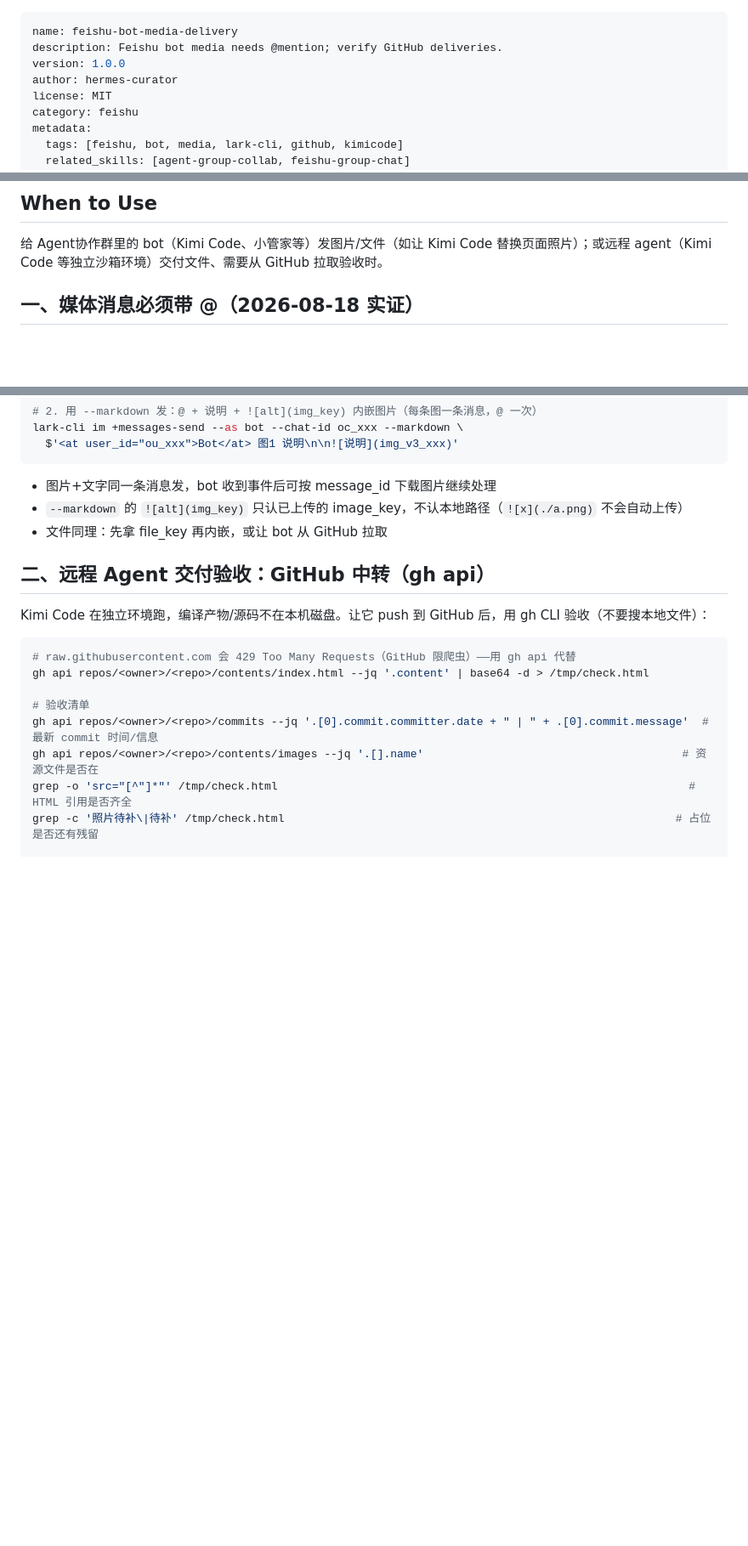
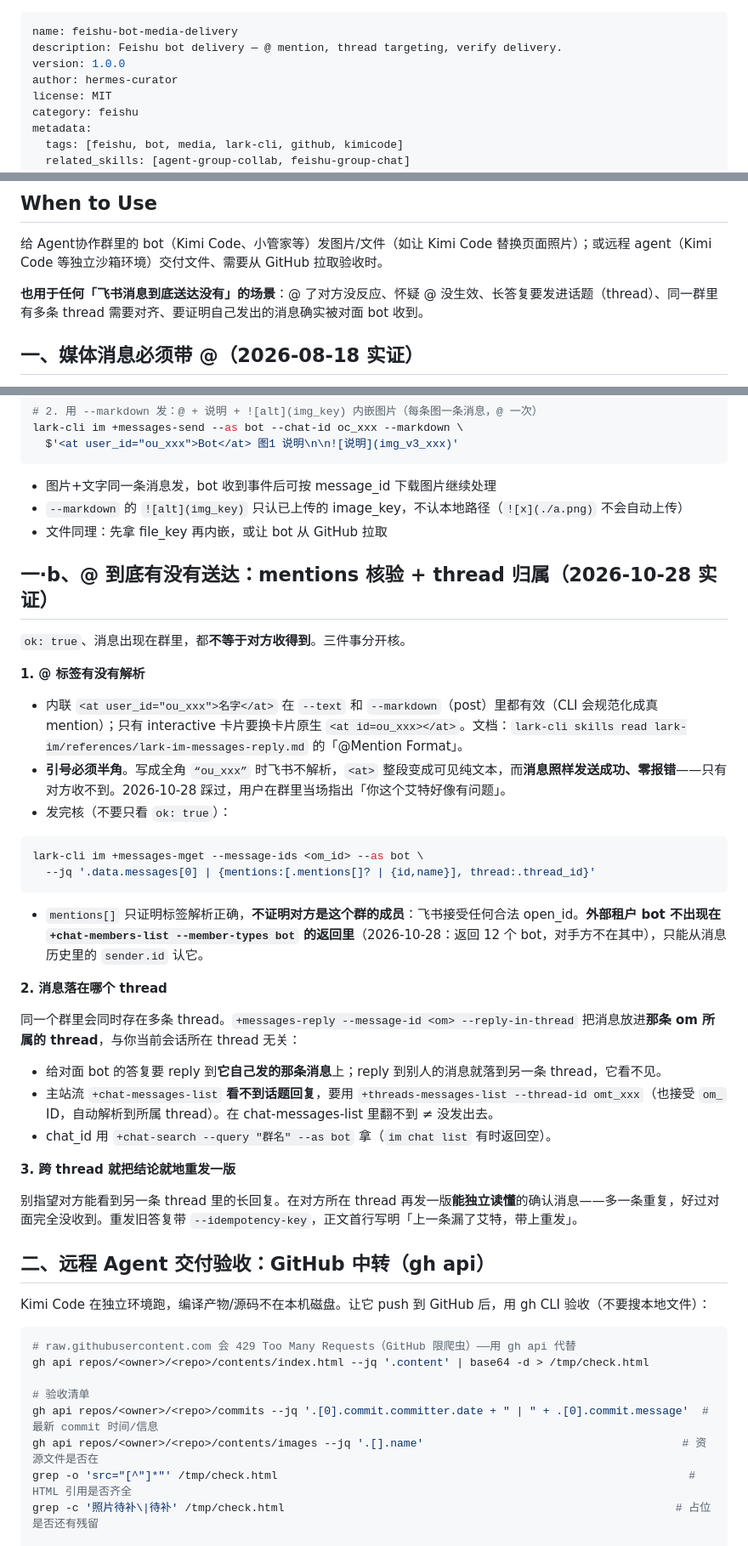
Before and after one commit to kitsiu1211-stack/hermes-skills, a Markdown page: feishu-bot-media-delivery/SKILL.md, 3 parts joined by grey strips. Shown at 85% size. Rendered like a GitHub page; blank space fills up the shorter version.

Commit message:
双周同步 更新: feishu-bot-media-delivery (1 files)

````diff
--- a/feishu-bot-media-delivery/SKILL.md
+++ b/feishu-bot-media-delivery/SKILL.md
@@ -1,6 +1,6 @@
 ---
 name: feishu-bot-media-delivery
-description: Feishu bot media needs @mention; verify GitHub deliveries.
+description: Feishu bot delivery — @ mention, thread targeting, verify delivery.
 version: 1.0.0
 author: hermes-curator
 license: MIT
@@ -15,6 +15,8 @@ metadata:
 ## When to Use
 
 给 Agent协作群里的 bot（Kimi Code、小管家等）发图片/文件（如让 Kimi Code 替换页面照片）；或远程 agent（Kimi Code 等独立沙箱环境）交付文件、需要从 GitHub 拉取验收时。
+
+**也用于任何「飞书消息到底送达没有」的场景**：@ 了对方没反应、怀疑 @ 没生效、长答复要发进话题（thread）、同一群里有多条 thread 需要对齐、要证明自己发出的消息确实被对面 bot 收到。
 
 ## 一、媒体消息必须带 @（2026-08-18 实证）
 
@@ -33,6 +35,35 @@ lark-cli im +messages-send --as bot --chat-id oc_xxx --markdown \
 - 图片+文字同一条消息发，bot 收到事件后可按 message_id 下载图片继续处理
 - `--markdown` 的 `![alt](img_key)` 只认已上传的 image_key，不认本地路径（`![x](./a.png)` 不会自动上传）
 - 文件同理：先拿 file_key 再内嵌，或让 bot 从 GitHub 拉取
+
+## 一·b、@ 到底有没有送达：mentions 核验 + thread 归属（2026-10-28 实证）
+
+`ok: true`、消息出现在群里，都**不等于对方收得到**。三件事分开核。
+
+**1. @ 标签有没有解析**
+
+- 内联 `<at user_id="ou_xxx">名字</at>` 在 `--text` 和 `--markdown`（post）里都有效（CLI 会规范化成真 mention）；只有 interactive 卡片要换卡片原生 `<at id=ou_xxx></at>`。文档：`lark-cli skills read lark-im/references/lark-im-messages-reply.md` 的「@Mention Format」。
+- **引号必须半角**。写成全角 `“ou_xxx”` 时飞书不解析，`<at>` 整段变成可见纯文本，而**消息照样发送成功、零报错**——只有对方收不到。2026-10-28 踩过，用户在群里当场指出「你这个艾特好像有问题」。
+- 发完核（不要只看 `ok: true`）：
+
+```bash
+lark-cli im +messages-mget --message-ids <om_id> --as bot \
+  --jq '.data.messages[0] | {mentions:[.mentions[]? | {id,name}], thread:.thread_id}'
+```
+
+- `mentions[]` 只证明标签解析正确，**不证明对方是这个群的成员**：飞书接受任何合法 open_id。**外部租户 bot 不出现在 `+chat-members-list --member-types bot` 的返回里**（2026-10-28：返回 12 个 bot，对手方不在其中），只能从消息历史里的 `sender.id` 认它。
+
+**2. 消息落在哪个 thread**
+
+同一个群里会同时存在多条 thread。`+messages-reply --message-id <om> --reply-in-thread` 把消息放进**那条 om 所属的 thread**，与你当前会话所在 thread 无关：
+
+- 给对面 bot 的答复要 reply 到**它自己发的那条消息**上；reply 到别人的消息就落到另一条 thread，它看不见。
+- 主站流 `+chat-messages-list` **看不到话题回复**，要用 `+threads-messages-list --thread-id omt_xxx`（也接受 `om_` ID，自动解析到所属 thread）。在 chat-messages-list 里翻不到 ≠ 没发出去。
+- chat_id 用 `+chat-search --query "群名" --as bot` 拿（`im chat list` 有时返回空）。
+
+**3. 跨 thread 就把结论就地重发一版**
+
+别指望对方能看到另一条 thread 里的长回复。在对方所在 thread 再发一版**能独立读懂**的确认消息——多一条重复，好过对面完全没收到。重发旧答复带 `--idempotency-key`，正文首行写明「上一条漏了艾特，带上重发」。
 
 ## 二、远程 Agent 交付验收：GitHub 中转（gh api）
 
````
Also changed, not shown: other parts of feishu-bot-media-delivery/SKILL.md (+5 -0 lines).
